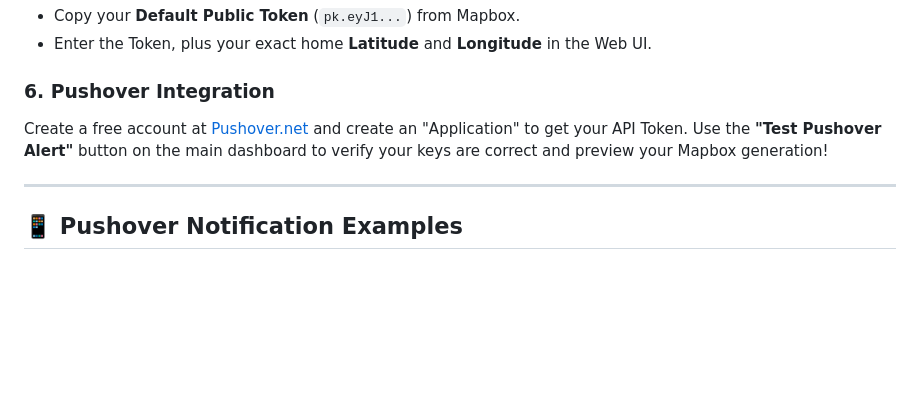
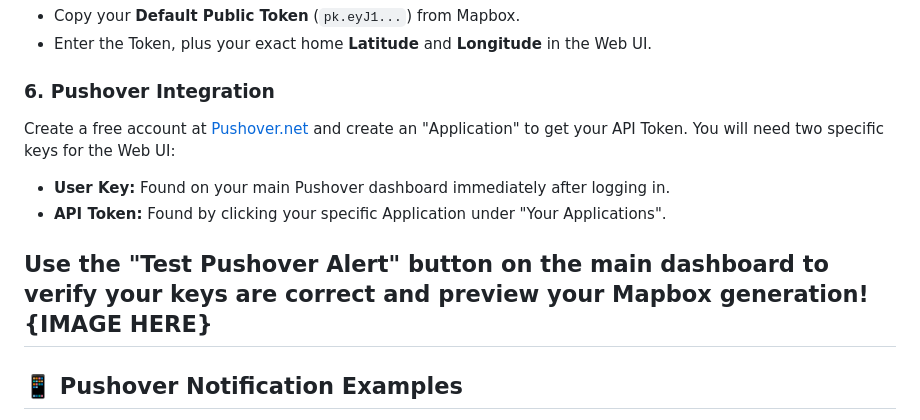
Before and after one commit to NightHawkATL/outage-tracker, a Markdown page: README.md, the part around one of its changes. Drawn GitHub-style; blank space fills up the shorter version.

```diff
--- a/README.md
+++ b/README.md
@@ -148,8 +148,12 @@ To receive rich map images of your neighborhood attached to your Pushover alerts
 * Enter the Token, plus your exact home **Latitude** and **Longitude** in the Web UI.
 
 ### 6. Pushover Integration
-Create a free account at [Pushover.net](https://pushover.net/) and create an "Application" to get your API Token. Use the **"Test Pushover Alert"** button on the main dashboard to verify your keys are correct and preview your Mapbox generation!
+Create a free account at [Pushover.net](https://pushover.net/) and create an "Application" to get your API Token. You will need two specific keys for the Web UI:
+* **User Key:** Found on your main Pushover dashboard immediately after logging in.
+* **API Token:** Found by clicking your specific Application under "Your Applications".
 
+Use the **"Test Pushover Alert"** button on the main dashboard to verify your keys are correct and preview your Mapbox generation!
+{IMAGE HERE}
 ---
 
 ## 📱 Pushover Notification Examples
```
Also changed, not shown: other parts of README.md (+1 -1 lines).
